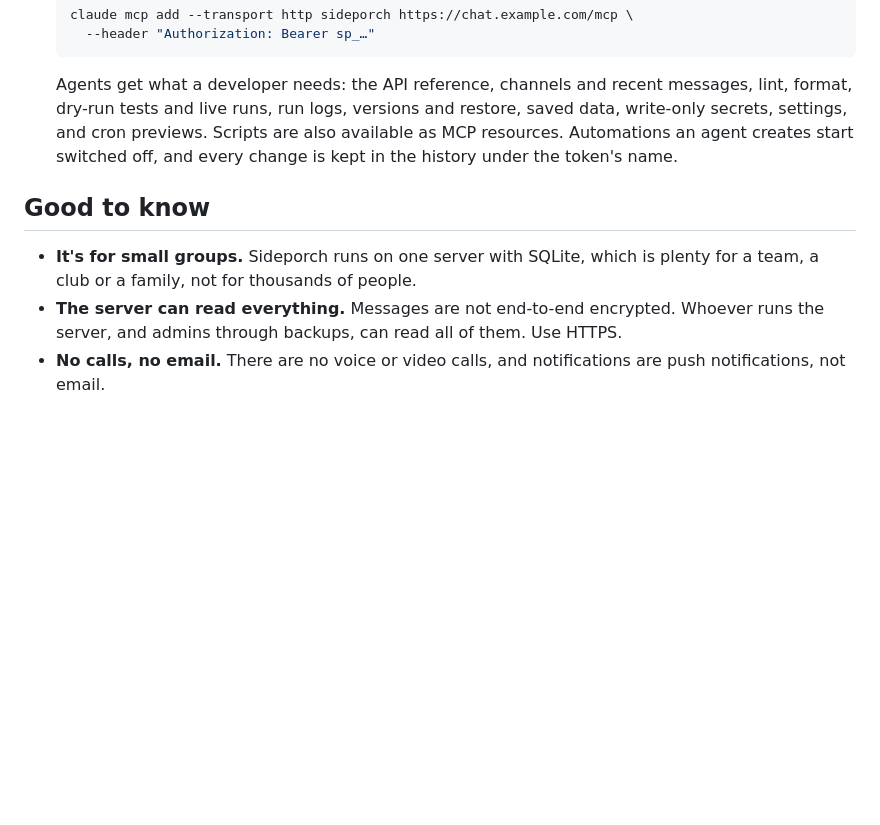
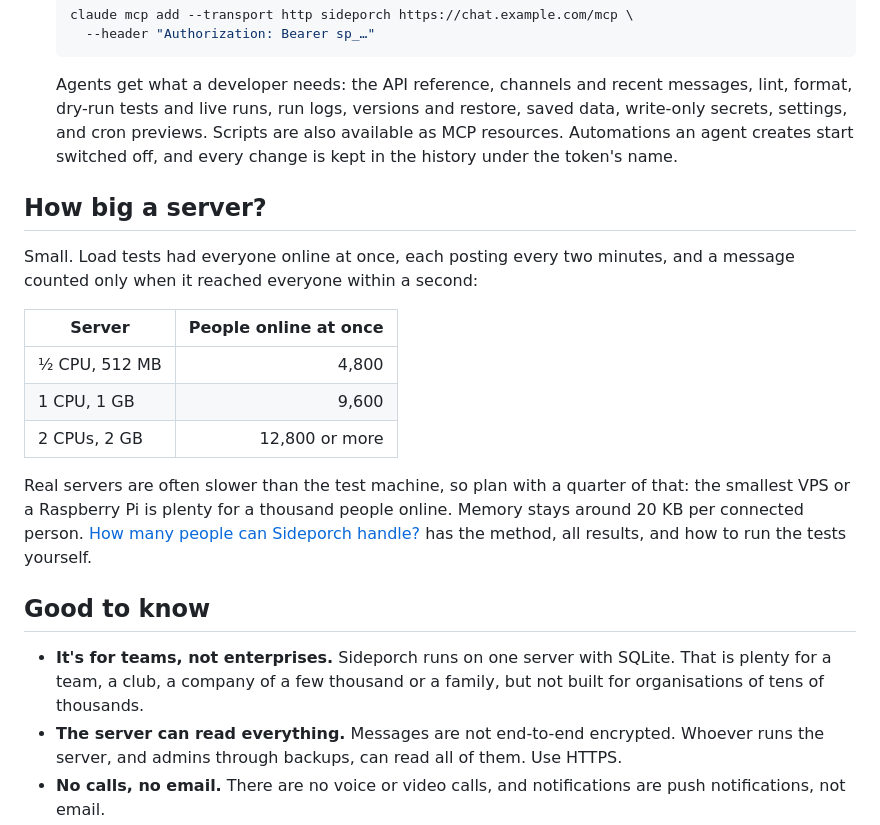
Before and after one commit to niklas-heer/sideporch, a Markdown page: README.md, the part around the change. Drawn GitHub-style; blank space fills up the shorter version.

Commit message:
docs: how big a server Sideporch needs
Co-Authored-By: Claude Opus 5.5 <noreply@anthropic.com>

```diff
--- a/README.md
+++ b/README.md
@@ -263,9 +263,21 @@ Scripts, libraries, their history and their data all live in the SQLite database
 
   Agents get what a developer needs: the API reference, channels and recent messages, lint, format, dry-run tests and live runs, run logs, versions and restore, saved data, write-only secrets, settings, and cron previews. Scripts are also available as MCP resources. Automations an agent creates start switched off, and every change is kept in the history under the token's name.
 
+## How big a server?
+
+Small. Load tests had everyone online at once, each posting every two minutes, and a message counted only when it reached everyone within a second:
+
+| Server | People online at once |
+| --- | ---: |
+| ½ CPU, 512 MB | 4,800 |
+| 1 CPU, 1 GB | 9,600 |
+| 2 CPUs, 2 GB | 12,800 or more |
+
+Real servers are often slower than the test machine, so plan with a quarter of that: the smallest VPS or a Raspberry Pi is plenty for a thousand people online. Memory stays around 20 KB per connected person. [How many people can Sideporch handle?](docs/capacity.md) has the method, all results, and how to run the tests yourself.
+
 ## Good to know
 
-- **It's for small groups.** Sideporch runs on one server with SQLite, which is plenty for a team, a club or a family, not for thousands of people.
+- **It's for teams, not enterprises.** Sideporch runs on one server with SQLite. That is plenty for a team, a club, a company of a few thousand or a family, but not built for organisations of tens of thousands.
 - **The server can read everything.** Messages are not end-to-end encrypted. Whoever runs the server, and admins through backups, can read all of them. Use HTTPS.
 - **No calls, no email.** There are no voice or video calls, and notifications are push notifications, not email.
 - **No group direct messages.** Make a private channel instead.
```
Also changed, not shown: docs/capacity.md (added, +146 -0 lines).
